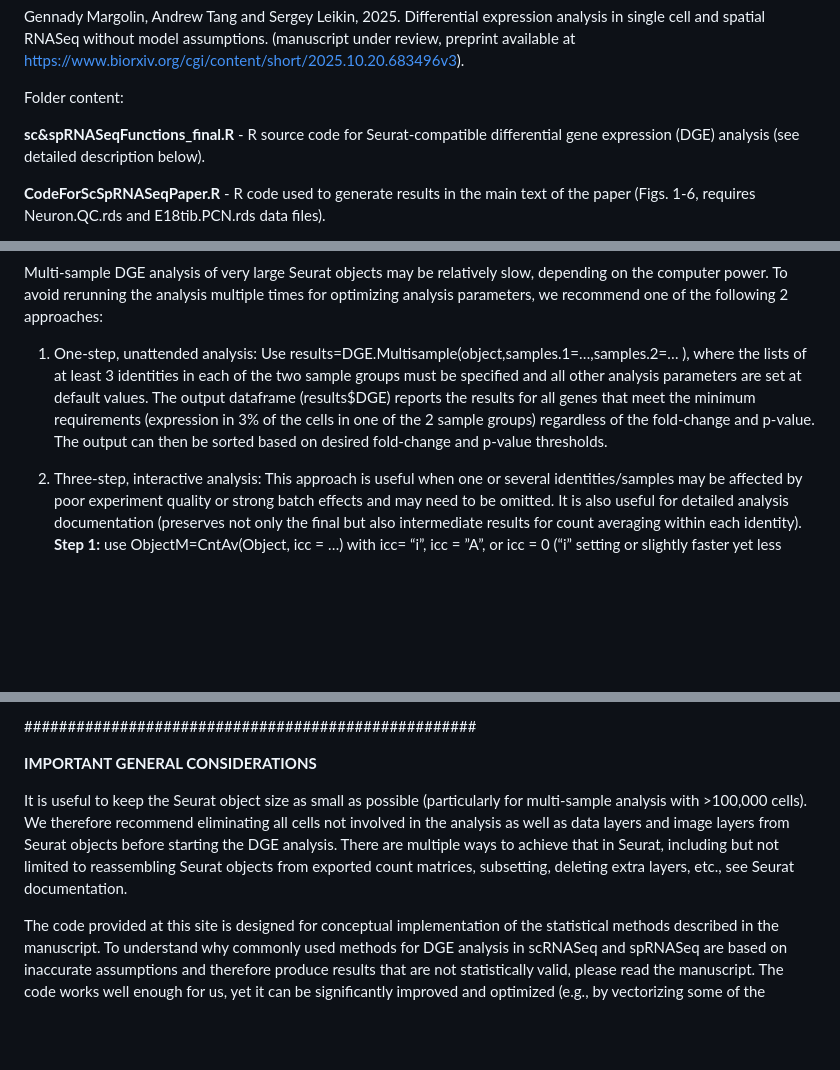
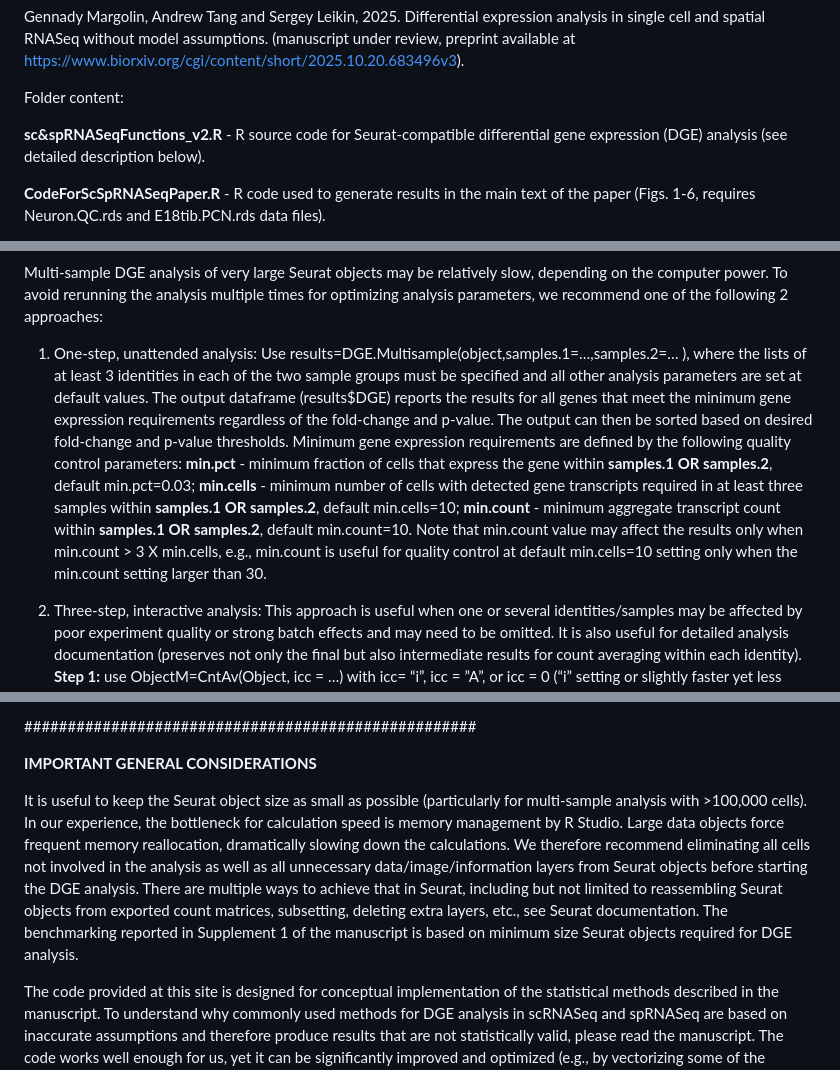
Before and after one commit to sergeyleikin/sc-sp-RNASeq, a Markdown page: README.md, 3 parts joined by grey strips. Drawn GitHub-style; blank space fills up the shorter version.

Commit message:
General update of multiple sections

```diff
--- a/README.md
+++ b/README.md
@@ -4,7 +4,7 @@ Gennady Margolin, Andrew Tang and Sergey Leikin, 2025. Differential expression a
 
 Folder content:
 
-**sc&spRNASeqFunctions_final.R**  - R source code for Seurat-compatible differential gene expression (DGE) analysis (see detailed description below).
+**sc&spRNASeqFunctions_v2.R**  - R source code for Seurat-compatible differential gene expression (DGE) analysis (see detailed description below).
 
 **CodeForScSpRNASeqPaper.R**  - R code used to generate results in the main text of the paper (Figs. 1-6, requires Neuron.QC.rds and E18tib.PCN.rds data files).
 
@@ -73,7 +73,7 @@ SM[[1]] and SM[[2]] combine AV.dat[[i]]$AV and AV.dat[[i]]$VAR, respectively, fo
 Multi-sample DGE analysis of very large Seurat objects may be relatively slow, depending on the computer power. To avoid rerunning the analysis multiple times for optimizing analysis parameters, we recommend one of the following 2 approaches:
 
 1.	One-step, unattended analysis:
-Use results=DGE.Multisample(object,samples.1=…,samples.2=… ), where the lists of at least 3 identities in each of the two sample groups must be specified and all other analysis parameters are set at default values. The output dataframe (results$DGE) reports the results for all genes that meet the minimum requirements (expression in 3% of the cells in one of the 2 sample groups) regardless of the fold-change and p-value. The output can then be sorted based on desired fold-change and p-value thresholds.
+Use results=DGE.Multisample(object,samples.1=…,samples.2=… ), where the lists of at least 3 identities in each of the two sample groups must be specified and all other analysis parameters are set at default values. The output dataframe (results$DGE) reports the results for all genes that meet the minimum gene expression requirements regardless of the fold-change and p-value. The output can then be sorted based on desired fold-change and p-value thresholds. Minimum gene expression requirements are defined by the following quality control parameters: **min.pct** - minimum fraction of cells that express the gene within **samples.1 OR samples.2**, default min.pct=0.03; **min.cells** - minimum number of cells with detected gene transcripts required in at least three samples within **samples.1 OR samples.2**, default min.cells=10; **min.count** - minimum aggregate transcript count within **samples.1 OR samples.2**, default min.count=10. Note that min.count value may affect the results only when min.count > 3 X min.cells, e.g., min.count is useful for quality control at default min.cells=10 setting only when the min.count setting larger than 30.
 
 2.	Three-step, interactive analysis:
 This approach is useful when one or several identities/samples may be affected by poor experiment quality or strong batch effects and may need to be omitted. It is also useful for detailed analysis documentation (preserves not only the final but also intermediate results for count averaging within each identity).
@@ -96,7 +96,7 @@ NaN p-values in the output indicate zero degrees of freedom in the weighted t-te
 
 **IMPORTANT GENERAL CONSIDERATIONS**
 
-It is useful to keep the Seurat object size as small as possible (particularly for multi-sample analysis with >100,000 cells). We therefore recommend eliminating all cells not involved in the analysis as well as data layers and image layers from Seurat objects before starting the DGE analysis. There are multiple ways to achieve that in Seurat, including but not limited to reassembling Seurat objects from exported count matrices, subsetting, deleting extra layers, etc., see Seurat documentation.
+It is useful to keep the Seurat object size as small as possible (particularly for multi-sample analysis with >100,000 cells). In our experience, the bottleneck for calculation speed is memory management by R Studio. Large data objects force frequent memory reallocation, dramatically slowing down the calculations. We therefore recommend eliminating all cells not involved in the analysis as well as all unnecessary data/image/information layers from Seurat objects before starting the DGE analysis. There are multiple ways to achieve that in Seurat, including but not limited to reassembling Seurat objects from exported count matrices, subsetting, deleting extra layers, etc., see Seurat documentation. The benchmarking reported in Supplement 1 of the manuscript is based on minimum size Seurat objects required for DGE analysis.
 
 The code provided at this site is designed for conceptual implementation of the statistical methods described in the manuscript. To understand why commonly used methods for DGE analysis in scRNASeq and spRNASeq are based on inaccurate assumptions and therefore produce results that are not statistically valid, please read the manuscript. The code works well enough for us, yet it can be significantly improved and optimized (e.g., by vectorizing some of the functions for much faster performance). Since our focus is biomedical research rather than programming, we intend only to fix code errors (if discovered). However, we are happy to assist anyone interested in creating an optimized package of R or Python functions for public use with no strings attached. In the meantime, please report bugs and suggestions to leikins@mail.nih.gov.
 
```
Also changed, not shown: other parts of README.md (+2 -2 lines).
